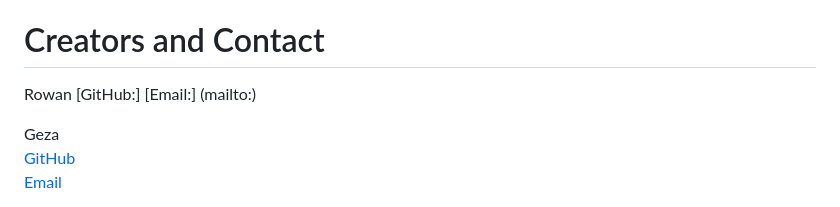
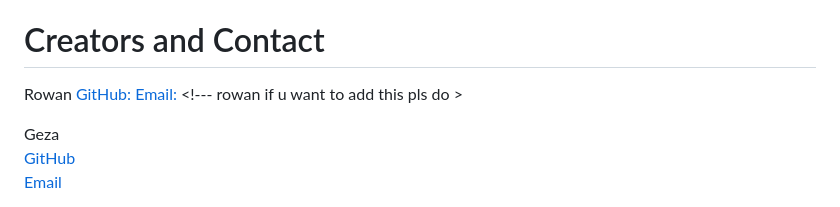
Before and after one commit to rowan01g/Fission-for-Answers, a Markdown page: README.md, the part around the change. Rendered like a GitHub page.

Commit message:
added rowan's github

```diff
--- a/README.md
+++ b/README.md
@@ -404,8 +404,8 @@ Please see [this documentation](https://docs.github.com/en/pull-requests/collabo
 # Creators and Contact
 
 Rowan
-[GitHub:]
-[Email:] (mailto:)
+[GitHub:](https://github.com/rowan01g)
+[Email:](mailto:) <!--- rowan if u want to add this pls do >
 
 Geza
 <br>
```
